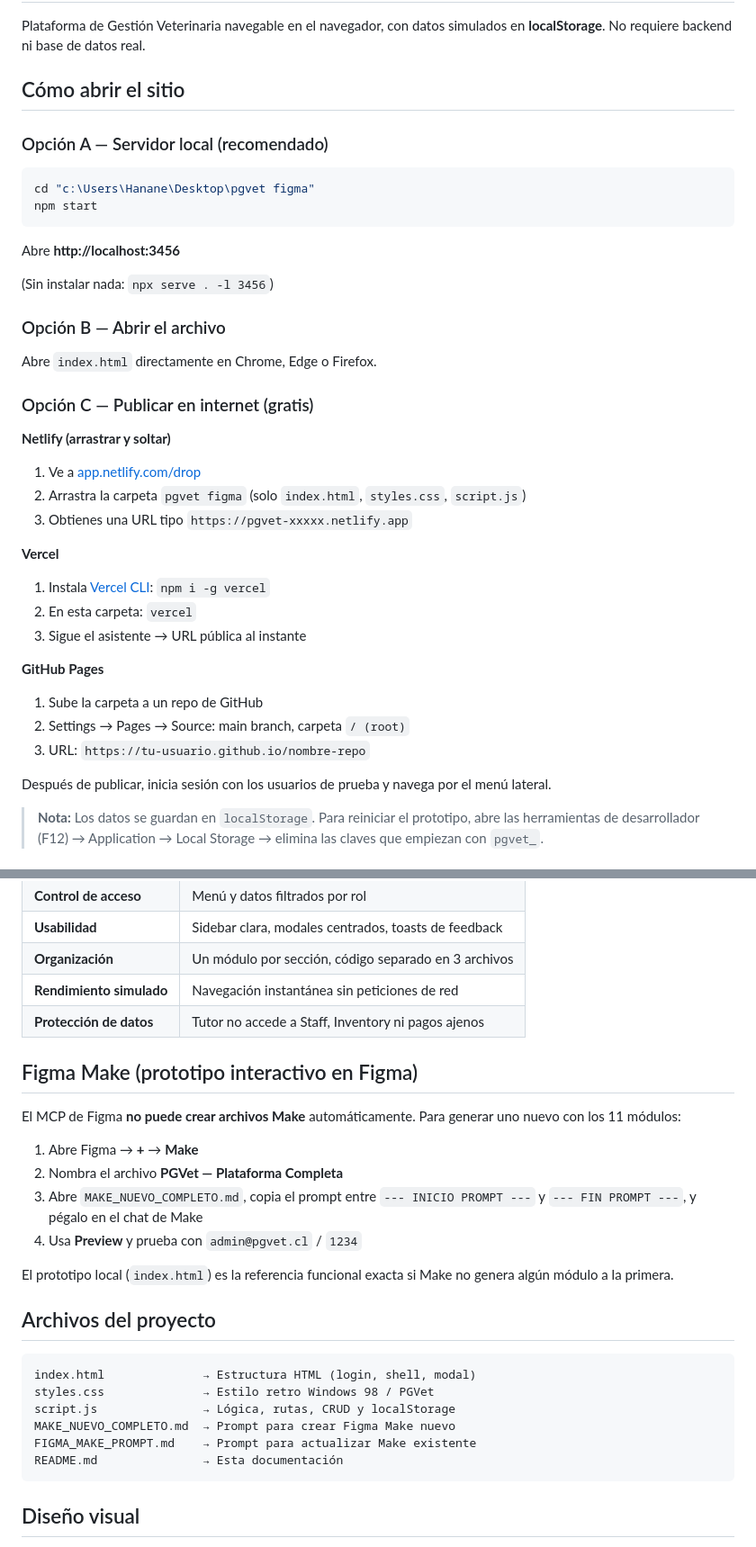
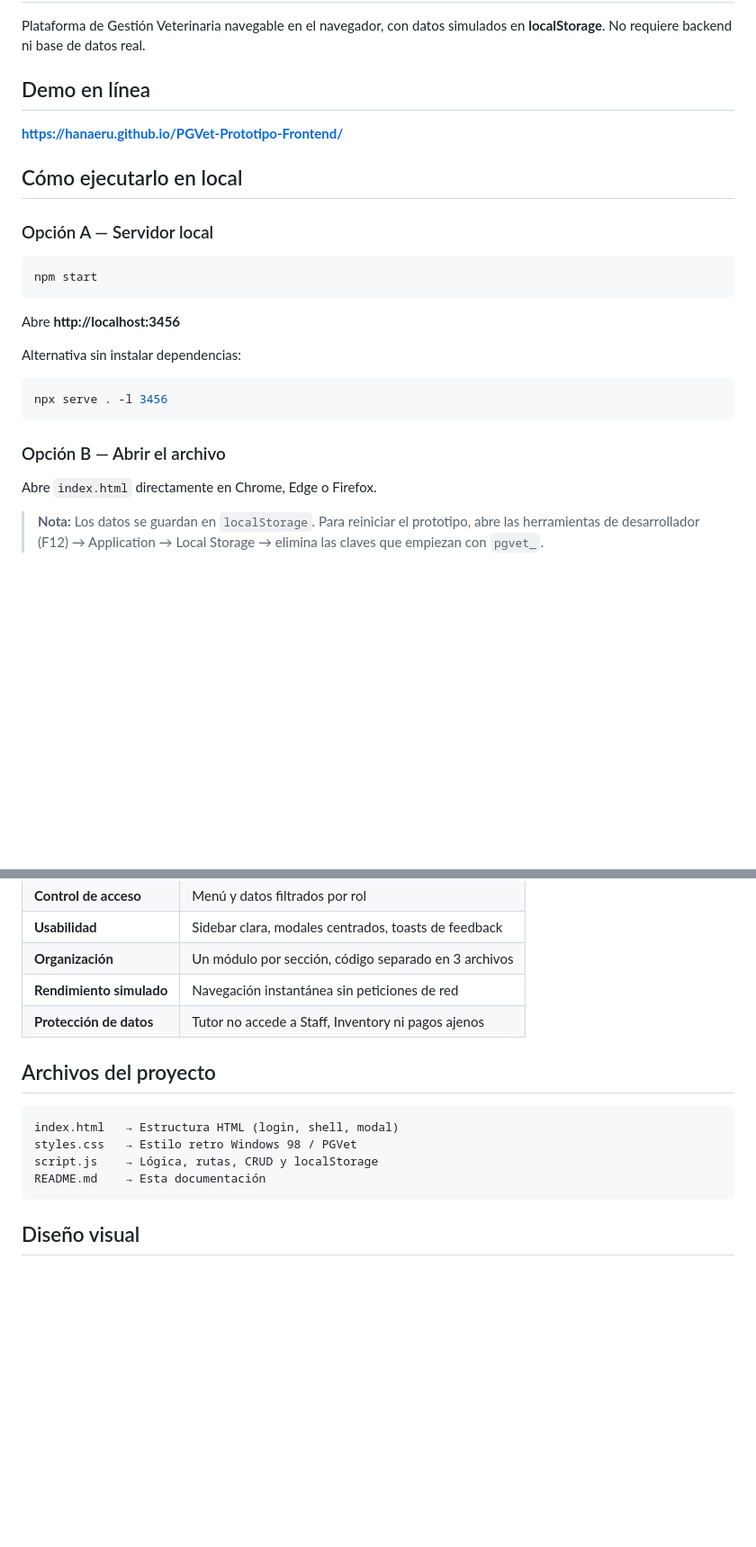
Before and after one commit to hanaeru/PGVet-Prototipo-Frontend, a Markdown page: README.md, 2 parts joined by grey strips. Shown at 90% size. Drawn GitHub-style; blank space fills up the shorter version.

Commit message:
Limpiar README: quitar rutas locales y secciones internas

````diff
--- a/README.md
+++ b/README.md
@@ -2,41 +2,29 @@
 
 Plataforma de Gestión Veterinaria navegable en el navegador, con datos simulados en **localStorage**. No requiere backend ni base de datos real.
 
-## Cómo abrir el sitio
+## Demo en línea
 
-### Opción A — Servidor local (recomendado)
+**https://hanaeru.github.io/PGVet-Prototipo-Frontend/**
+
+## Cómo ejecutarlo en local
+
+### Opción A — Servidor local
 
 ```bash
-cd "c:\Users\Hanane\Desktop\pgvet figma"
 npm start
 ```
 
 Abre **http://localhost:3456**
 
-(Sin instalar nada: `npx serve . -l 3456`)
+Alternativa sin instalar dependencias:
+
+```bash
+npx serve . -l 3456
+```
 
 ### Opción B — Abrir el archivo
 
 Abre `index.html` directamente en Chrome, Edge o Firefox.
-
-### Opción C — Publicar en internet (gratis)
-
-**Netlify (arrastrar y soltar)**
-1. Ve a [app.netlify.com/drop](https://app.netlify.com/drop)
-2. Arrastra la carpeta `pgvet figma` (solo `index.html`, `styles.css`, `script.js`)
-3. Obtienes una URL tipo `https://pgvet-xxxxx.netlify.app`
-
-**Vercel**
-1. Instala [Vercel CLI](https://vercel.com/cli): `npm i -g vercel`
-2. En esta carpeta: `vercel`
-3. Sigue el asistente → URL pública al instante
-
-**GitHub Pages**
-1. Sube la carpeta a un repo de GitHub
-2. Settings → Pages → Source: main branch, carpeta `/ (root)`
-3. URL: `https://tu-usuario.github.io/nombre-repo`
-
-Después de publicar, inicia sesión con los usuarios de prueba y navega por el menú lateral.
 
 > **Nota:** Los datos se guardan en `localStorage`. Para reiniciar el prototipo, abre las herramientas de desarrollador (F12) → Application → Local Storage → elimina las claves que empiezan con `pgvet_`.
 
@@ -106,26 +94,13 @@ Después de publicar, inicia sesión con los usuarios de prueba y navega por el
 | **Rendimiento simulado** | Navegación instantánea sin peticiones de red |
 | **Protección de datos** | Tutor no accede a Staff, Inventory ni pagos ajenos |
 
-## Figma Make (prototipo interactivo en Figma)
-
-El MCP de Figma **no puede crear archivos Make** automáticamente. Para generar uno nuevo con los 11 módulos:
-
-1. Abre Figma → **+** → **Make**
-2. Nombra el archivo **PGVet — Plataforma Completa**
-3. Abre `MAKE_NUEVO_COMPLETO.md`, copia el prompt entre `--- INICIO PROMPT ---` y `--- FIN PROMPT ---`, y pégalo en el chat de Make
-4. Usa **Preview** y prueba con `admin@pgvet.cl` / `1234`
-
-El prototipo local (`index.html`) es la referencia funcional exacta si Make no genera algún módulo a la primera.
-
 ## Archivos del proyecto
 
 ```
-index.html              → Estructura HTML (login, shell, modal)
-styles.css              → Estilo retro Windows 98 / PGVet
-script.js               → Lógica, rutas, CRUD y localStorage
-MAKE_NUEVO_COMPLETO.md  → Prompt para crear Figma Make nuevo
-FIGMA_MAKE_PROMPT.md    → Prompt para actualizar Make existente
-README.md               → Esta documentación
+index.html   → Estructura HTML (login, shell, modal)
+styles.css   → Estilo retro Windows 98 / PGVet
+script.js    → Lógica, rutas, CRUD y localStorage
+README.md    → Esta documentación
 ```
 
 ## Diseño visual
````
